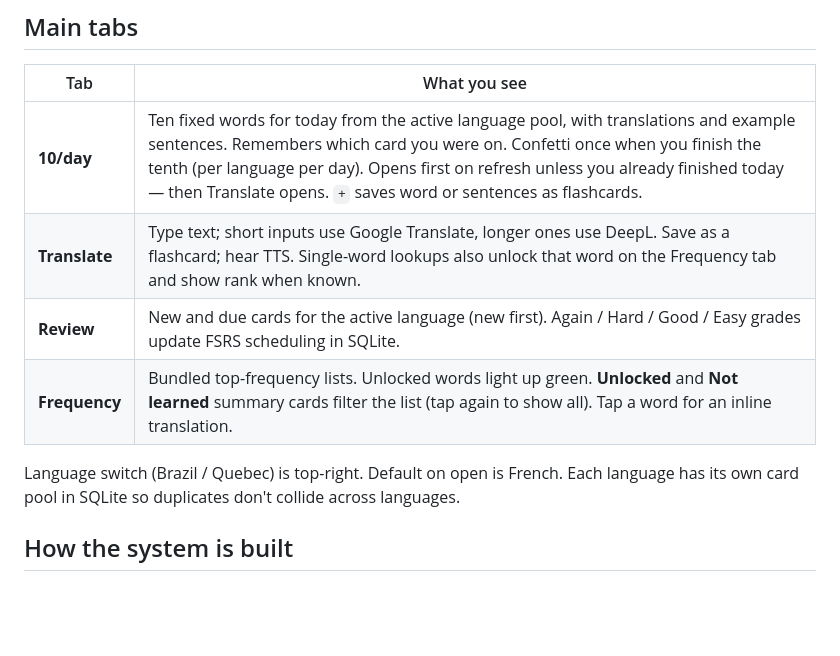
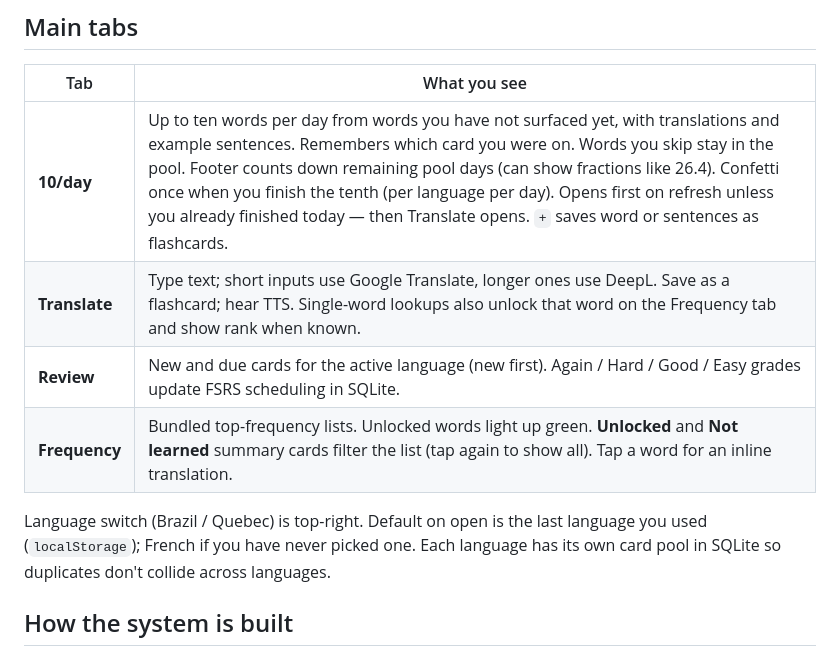
Before and after one commit to jdserenity/ten, a Markdown page: scaffold/ARCH-HUMAN.md, the part around the change. GitHub-like rendering; blank space fills up the shorter version.

```diff
--- a/scaffold/ARCH-HUMAN.md
+++ b/scaffold/ARCH-HUMAN.md
@@ -24,12 +24,12 @@ One user only. No accounts, sharing, or multi-user design.
 
 | Tab | What you see |
 | --- | --- |
-| **10/day** | Ten fixed words for today from the active language pool, with translations and example sentences. Remembers which card you were on. Confetti once when you finish the tenth (per language per day). Opens first on refresh unless you already finished today — then Translate opens. `+` saves word or sentences as flashcards. |
+| **10/day** | Up to ten words per day from words you have not surfaced yet, with translations and example sentences. Remembers which card you were on. Words you skip stay in the pool. Footer counts down remaining pool days (can show fractions like 26.4). Confetti once when you finish the tenth (per language per day). Opens first on refresh unless you already finished today — then Translate opens. `+` saves word or sentences as flashcards. |
 | **Translate** | Type text; short inputs use Google Translate, longer ones use DeepL. Save as a flashcard; hear TTS. Single-word lookups also unlock that word on the Frequency tab and show rank when known. |
 | **Review** | New and due cards for the active language (new first). Again / Hard / Good / Easy grades update FSRS scheduling in SQLite. |
 | **Frequency** | Bundled top-frequency lists. Unlocked words light up green. **Unlocked** and **Not learned** summary cards filter the list (tap again to show all). Tap a word for an inline translation. |
 
-Language switch (Brazil / Quebec) is top-right. Default on open is French. Each language has its own card pool in SQLite so duplicates don't collide across languages.
+Language switch (Brazil / Quebec) is top-right. Default on open is the last language you used (`localStorage`); French if you have never picked one. Each language has its own card pool in SQLite so duplicates don't collide across languages.
 
 ## How the system is built
 
```
Also changed, not shown: scaffold/ARCH-LLM.md (+5 -2 lines).
